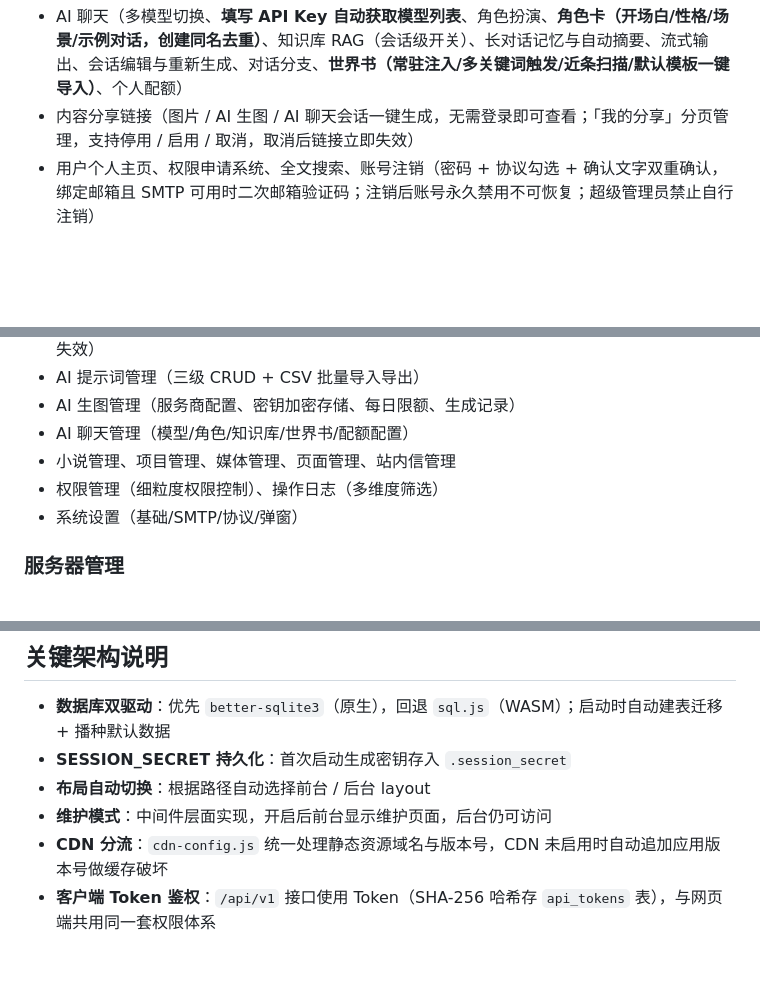
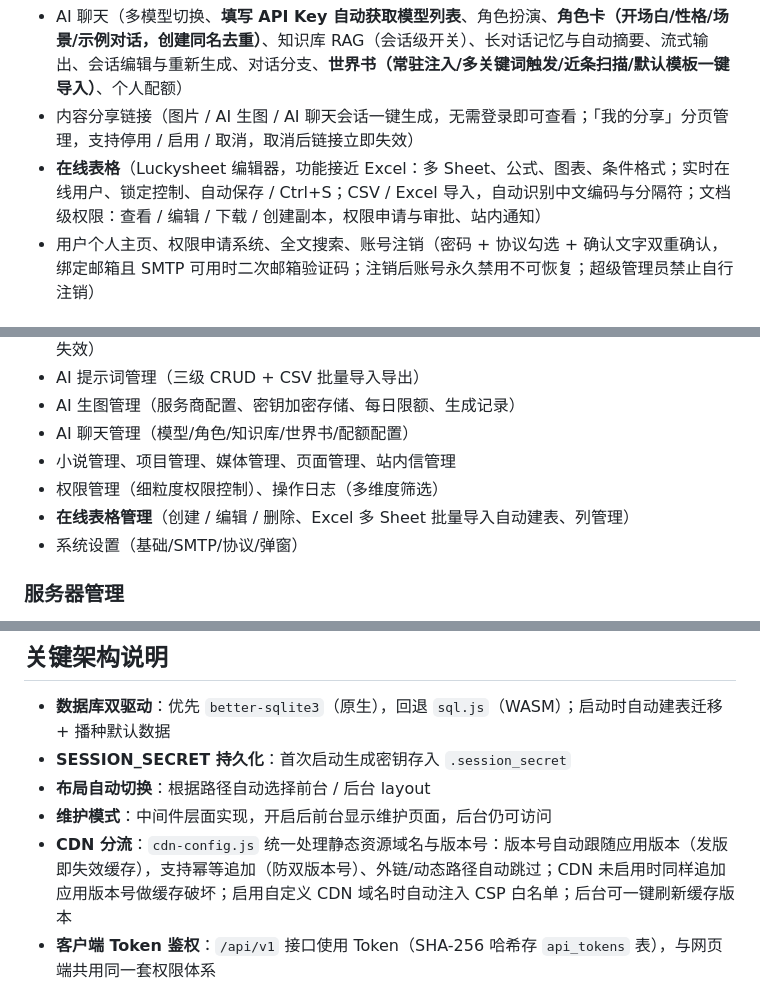
Before and after one commit to wgg223/wangzhan, a Markdown page: README.md, 3 parts joined by grey strips. Rendered like a GitHub page; blank space fills up the shorter version.

```diff
--- a/README.md
+++ b/README.md
@@ -18,6 +18,7 @@
 - AI 生图（15 家服务商统一适配、图生图、风格预设、提示词优化、异步生成与任务取消、历史记录、一键分享）
 - AI 聊天（多模型切换、**填写 API Key 自动获取模型列表**、角色扮演、**角色卡（开场白/性格/场景/示例对话，创建同名去重）**、知识库 RAG（会话级开关）、长对话记忆与自动摘要、流式输出、会话编辑与重新生成、对话分支、**世界书（常驻注入/多关键词触发/近条扫描/默认模板一键导入）**、个人配额）
 - 内容分享链接（图片 / AI 生图 / AI 聊天会话一键生成，无需登录即可查看；「我的分享」分页管理，支持停用 / 启用 / 取消，取消后链接立即失效）
+- **在线表格**（Luckysheet 编辑器，功能接近 Excel：多 Sheet、公式、图表、条件格式；实时在线用户、锁定控制、自动保存 / Ctrl+S；CSV / Excel 导入，自动识别中文编码与分隔符；文档级权限：查看 / 编辑 / 下载 / 创建副本，权限申请与审批、站内通知）
 - 用户个人主页、权限申请系统、全文搜索、账号注销（密码 + 协议勾选 + 确认文字双重确认，绑定邮箱且 SMTP 可用时二次邮箱验证码；注销后账号永久禁用不可恢复；超级管理员禁止自行注销）
 
 ### 管理后台
@@ -31,6 +32,7 @@
 - AI 聊天管理（模型/角色/知识库/世界书/配额配置）
 - 小说管理、项目管理、媒体管理、页面管理、站内信管理
 - 权限管理（细粒度权限控制）、操作日志（多维度筛选）
+- **在线表格管理**（创建 / 编辑 / 删除、Excel 多 Sheet 批量导入自动建表、列管理）
 - 系统设置（基础/SMTP/协议/弹窗）
 
 ### 服务器管理
@@ -227,7 +230,7 @@ npm run security:check    # 安全配置验证
 - **SESSION_SECRET 持久化**：首次启动生成密钥存入 `.session_secret`
 - **布局自动切换**：根据路径自动选择前台 / 后台 layout
 - **维护模式**：中间件层面实现，开启后前台显示维护页面，后台仍可访问
-- **CDN 分流**：`cdn-config.js` 统一处理静态资源域名与版本号，CDN 未启用时自动追加应用版本号做缓存破坏
+- **CDN 分流**：`cdn-config.js` 统一处理静态资源域名与版本号：版本号自动跟随应用版本（发版即失效缓存），支持幂等追加（防双版本号）、外链/动态路径自动跳过；CDN 未启用时同样追加应用版本号做缓存破坏；启用自定义 CDN 域名时自动注入 CSP 白名单；后台可一键刷新缓存版本
 - **客户端 Token 鉴权**：`/api/v1` 接口使用 Token（SHA-256 哈希存 `api_tokens` 表），与网页端共用同一套权限体系
 
 ## 部署
```
Also changed, not shown: other parts of README.md (+20 -2 lines), 部署指南.md (+35 -0 lines).
